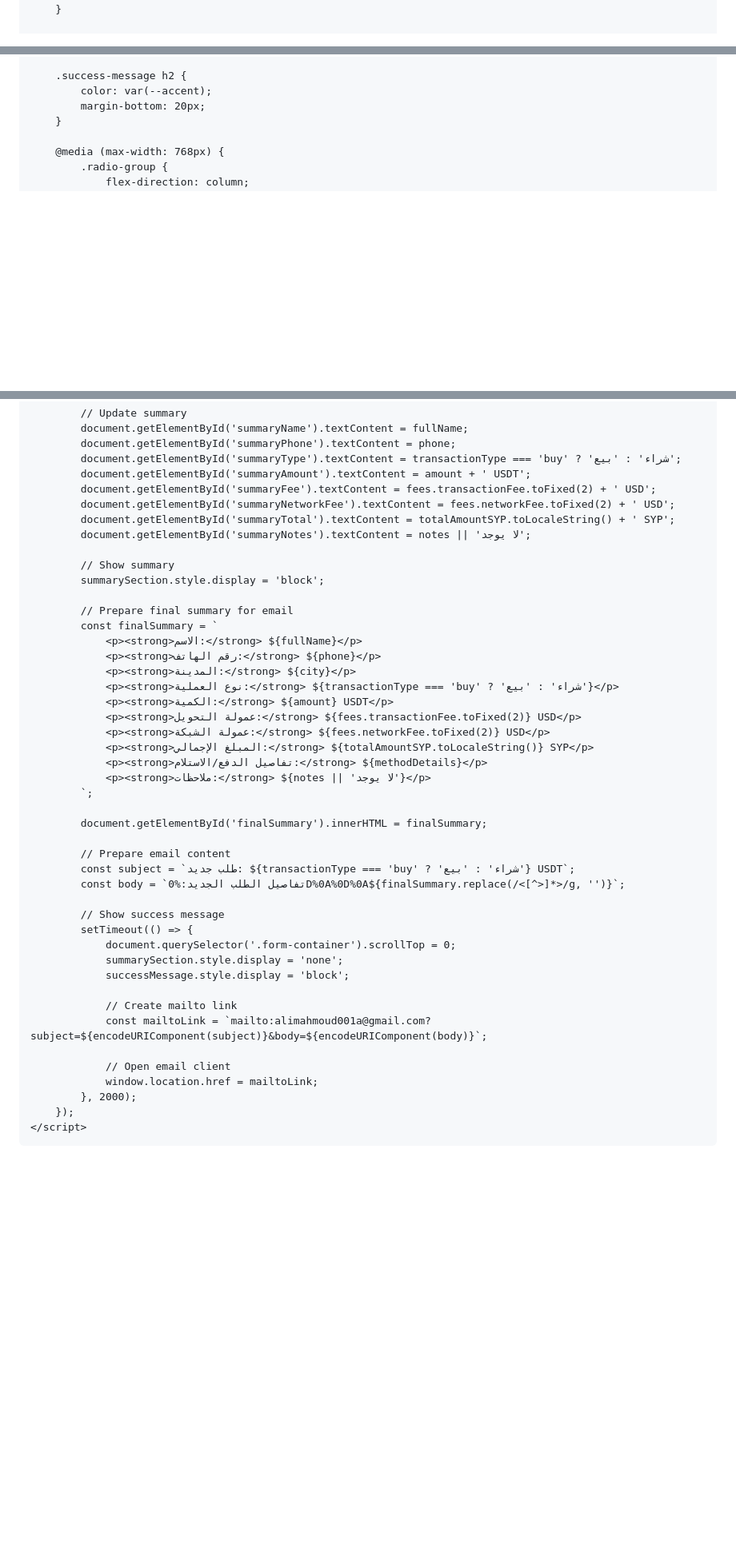
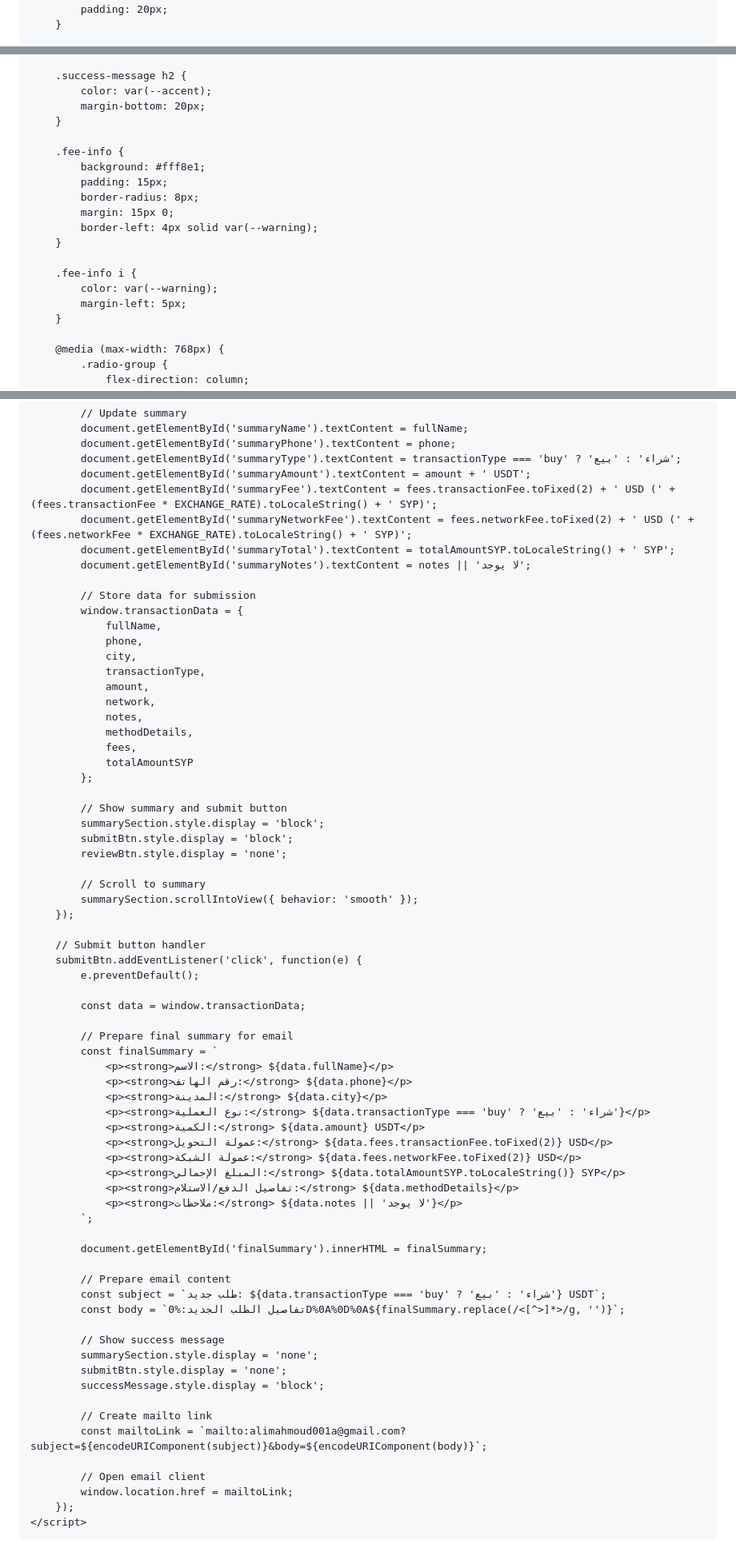
Before and after one commit to alimahmoud001/Syriaisdt, a Markdown page: README.md, 3 parts joined by grey strips. Shown: that part at 80% size. GitHub-like rendering; blank space fills up the shorter version.

```diff
--- a/README.md
+++ b/README.md
@@ -13,6 +13,7 @@
             --light: #f7fafc;
             --dark: #1a202c;
             --danger: #e53e3e;
+            --warning: #dd6b20;
         }
 
         * {
@@ -266,6 +275,19 @@
         .success-message h2 {
             color: var(--accent);
             margin-bottom: 20px;
+        }
+
+        .fee-info {
+            background: #fff8e1;
+            padding: 15px;
+            border-radius: 8px;
+            margin: 15px 0;
+            border-left: 4px solid var(--warning);
+        }
+
+        .fee-info i {
+            color: var(--warning);
+            margin-left: 5px;
         }
 
         @media (max-width: 768px) {
@@ -758,46 +781,70 @@
             document.getElementById('summaryPhone').textContent = phone;
             document.getElementById('summaryType').textContent = transactionType === 'buy' ? 'شراء' : 'بيع';
             document.getElementById('summaryAmount').textContent = amount + ' USDT';
-            document.getElementById('summaryFee').textContent = fees.transactionFee.toFixed(2) + ' USD';
-            document.getElementById('summaryNetworkFee').textContent = fees.networkFee.toFixed(2) + ' USD';
+            document.getElementById('summaryFee').textContent = fees.transactionFee.toFixed(2) + ' USD (' + (fees.transactionFee * EXCHANGE_RATE).toLocaleString() + ' SYP)';
+            document.getElementById('summaryNetworkFee').textContent = fees.networkFee.toFixed(2) + ' USD (' + (fees.networkFee * EXCHANGE_RATE).toLocaleString() + ' SYP)';
             document.getElementById('summaryTotal').textContent = totalAmountSYP.toLocaleString() + ' SYP';
             document.getElementById('summaryNotes').textContent = notes || 'لا يوجد';
 
-            // Show summary
+            // Store data for submission
+            window.transactionData = {
+                fullName,
+                phone,
+                city,
+                transactionType,
+                amount,
+                network,
+                notes,
+                methodDetails,
+                fees,
+                totalAmountSYP
+            };
+
+            // Show summary and submit button
             summarySection.style.display = 'block';
+            submitBtn.style.display = 'block';
+            reviewBtn.style.display = 'none';
+
+            // Scroll to summary
+            summarySection.scrollIntoView({ behavior: 'smooth' });
+        });
+
+        // Submit button handler
+        submitBtn.addEventListener('click', function(e) {
+            e.preventDefault();
+
+            const data = window.transactionData;
 
             // Prepare final summary for email
             const finalSummary = `
-                <p><strong>الاسم:</strong> ${fullName}</p>
-                <p><strong>رقم الهاتف:</strong> ${phone}</p>
-                <p><strong>المدينة:</strong> ${city}</p>
-                <p><strong>نوع العملية:</strong> ${transactionType === 'buy' ? 'شراء' : 'بيع'}</p>
-                <p><strong>الكمية:</strong> ${amount} USDT</p>
-                <p><strong>عمولة التحويل:</strong> ${fees.transactionFee.toFixed(2)} USD</p>
-                <p><strong>عمولة الشبكة:</strong> ${fees.networkFee.toFixed(2)} USD</p>
-                <p><strong>المبلغ الإجمالي:</strong> ${totalAmountSYP.toLocaleString()} SYP</p>
-                <p><strong>تفاصيل الدفع/الاستلام:</strong> ${methodDetails}</p>
-                <p><strong>ملاحظات:</strong> ${notes || 'لا يوجد'}</p>
+                <p><strong>الاسم:</strong> ${data.fullName}</p>
+                <p><strong>رقم الهاتف:</strong> ${data.phone}</p>
+                <p><strong>المدينة:</strong> ${data.city}</p>
+                <p><strong>نوع العملية:</strong> ${data.transactionType === 'buy' ? 'شراء' : 'بيع'}</p>
+                <p><strong>الكمية:</strong> ${data.amount} USDT</p>
+                <p><strong>عمولة التحويل:</strong> ${data.fees.transactionFee.toFixed(2)} USD</p>
+                <p><strong>عمولة الشبكة:</strong> ${data.fees.networkFee.toFixed(2)} USD</p>
+                <p><strong>المبلغ الإجمالي:</strong> ${data.totalAmountSYP.toLocaleString()} SYP</p>
+                <p><strong>تفاصيل الدفع/الاستلام:</strong> ${data.methodDetails}</p>
+                <p><strong>ملاحظات:</strong> ${data.notes || 'لا يوجد'}</p>
             `;
 
             document.getElementById('finalSummary').innerHTML = finalSummary;
 
             // Prepare email content
-            const subject = `طلب جديد: ${transactionType === 'buy' ? 'شراء' : 'بيع'} USDT`;
+            const subject = `طلب جديد: ${data.transactionType === 'buy' ? 'شراء' : 'بيع'} USDT`;
             const body = `تفاصيل الطلب الجديد:%0D%0A%0D%0A${finalSummary.replace(/<[^>]*>/g, '')}`;
 
             // Show success message
-            setTimeout(() => {
-                document.querySelector('.form-container').scrollTop = 0;
-                summarySection.style.display = 'none';
-                successMessage.style.display = 'block';
+            summarySection.style.display = 'none';
+            submitBtn.style.display = 'none';
+            successMessage.style.display = 'block';
 
-                // Create mailto link
-                const mailtoLink = `mailto:alimahmoud001a@gmail.com?subject=${encodeURIComponent(subject)}&body=${encodeURIComponent(body)}`;
+            // Create mailto link
+            const mailtoLink = `mailto:alimahmoud001a@gmail.com?subject=${encodeURIComponent(subject)}&body=${encodeURIComponent(body)}`;
 
-                // Open email client
-                window.location.href = mailtoLink;
-            }, 2000);
+            // Open email client
+            window.location.href = mailtoLink;
         });
     </script>
 </body>
```
Also changed, not shown: other parts of README.md (+24 -15 lines).
